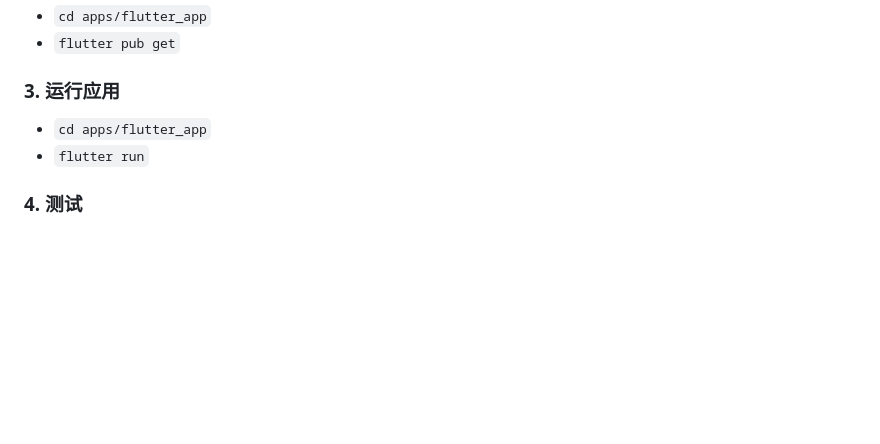
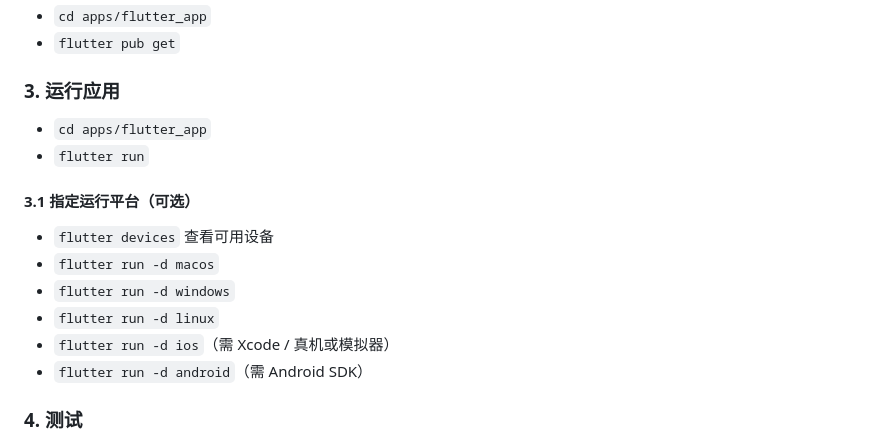
Before and after one commit to joewen85/password-manager, a Markdown page: README.md, the part around one of its changes. Drawn GitHub-style; blank space fills up the shorter version.

```diff
--- a/README.md
+++ b/README.md
@@ -62,6 +62,14 @@
 - `cd apps/flutter_app`
 - `flutter run`
 
+#### 3.1 指定运行平台（可选）
+- `flutter devices` 查看可用设备
+- `flutter run -d macos`
+- `flutter run -d windows`
+- `flutter run -d linux`
+- `flutter run -d ios`（需 Xcode / 真机或模拟器）
+- `flutter run -d android`（需 Android SDK）
+
 ### 4. 测试
 - `cd apps/flutter_app`
 - `flutter test`
```
Also changed, not shown: other parts of README.md (+57 -0 lines).
